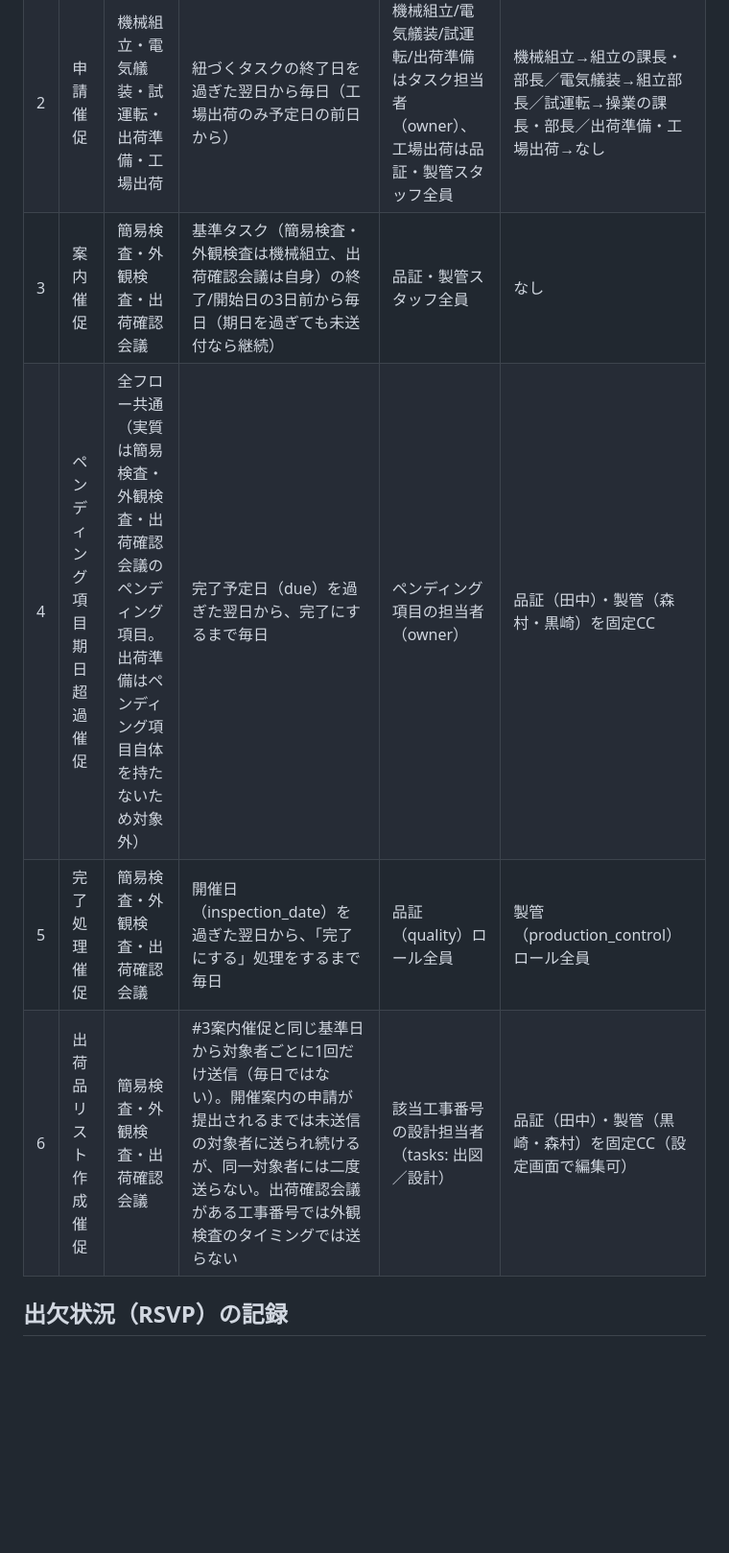
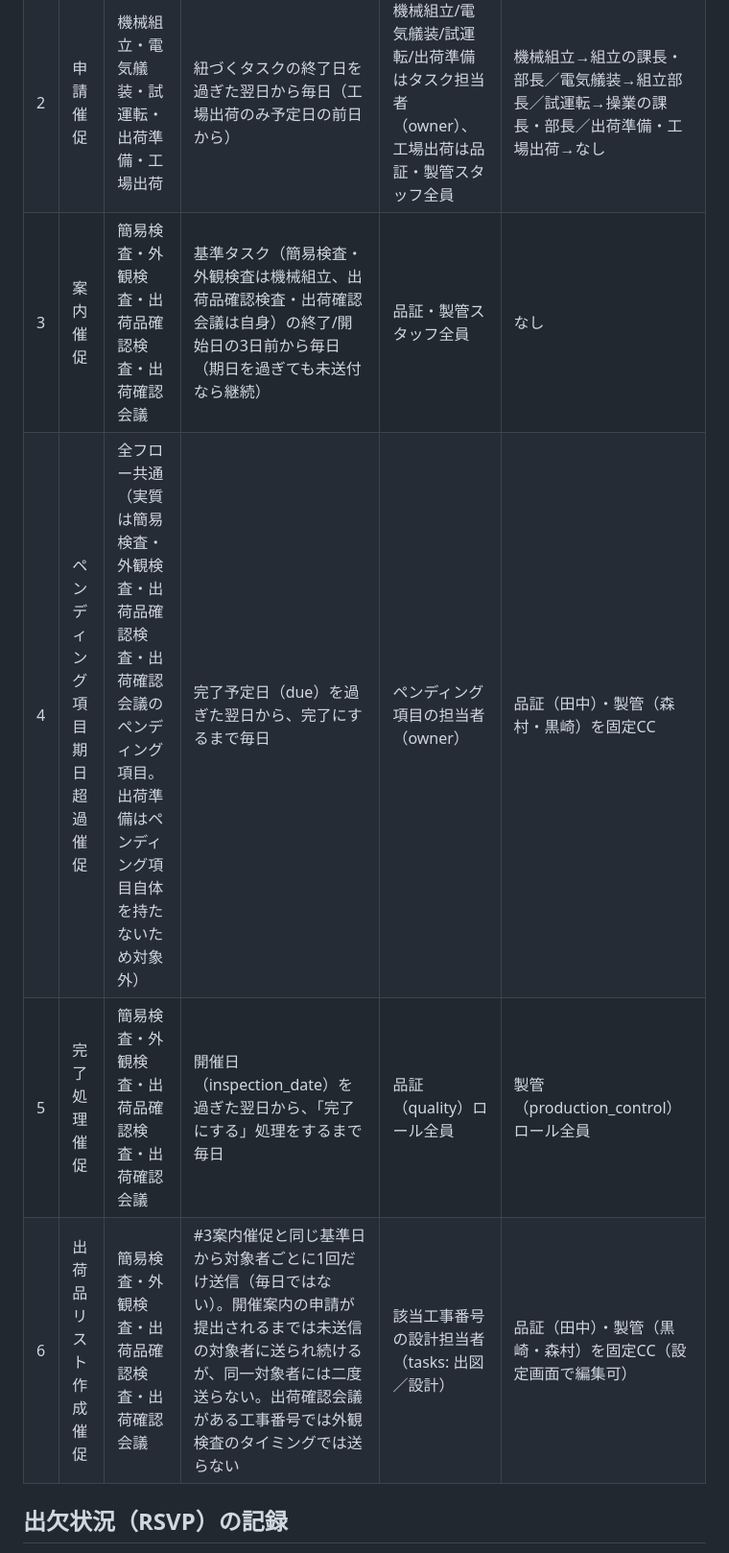
Before and after one commit to kemcokurosaki-oss/approval-flow, a Markdown page: docs/notifications-reminders.md, the part around the change. Shown at 96% size. Drawn GitHub-style; blank space fills up the shorter version.

Commit message:
Auto-commit: Claude Code changes

```diff
--- a/docs/notifications-reminders.md
+++ b/docs/notifications-reminders.md
@@ -7,10 +7,10 @@
 |---|------|-----------|---------------------|-----------|-----|
 | 1 | 承認催促 | 機械組立・試運転・工場出荷（出荷準備は承認不要のため対象外） | 申請の翌日以降、未承認（submitted）のままなら毎日 | 該当承認ステップの承認者ロールに該当する全員 | 承認者ロールが操業部長の場合のみ、操業（野津）を固定CC |
 | 2 | 申請催促 | 機械組立・電気艤装・試運転・出荷準備・工場出荷 | 紐づくタスクの終了日を過ぎた翌日から毎日（工場出荷のみ予定日の前日から） | 機械組立/電気艤装/試運転/出荷準備はタスク担当者（owner）、工場出荷は品証・製管スタッフ全員 | 機械組立→組立の課長・部長／電気艤装→組立部長／試運転→操業の課長・部長／出荷準備・工場出荷→なし |
-| 3 | 案内催促 | 簡易検査・外観検査・出荷確認会議 | 基準タスク（簡易検査・外観検査は機械組立、出荷確認会議は自身）の終了/開始日の3日前から毎日（期日を過ぎても未送付なら継続） | 品証・製管スタッフ全員 | なし |
-| 4 | ペンディング項目期日超過催促 | 全フロー共通（実質は簡易検査・外観検査・出荷確認会議のペンディング項目。出荷準備はペンディング項目自体を持たないため対象外） | 完了予定日（due）を過ぎた翌日から、完了にするまで毎日 | ペンディング項目の担当者（owner） | 品証（田中）・製管（森村・黒崎）を固定CC |
-| 5 | 完了処理催促 | 簡易検査・外観検査・出荷確認会議 | 開催日（inspection_date）を過ぎた翌日から、「完了にする」処理をするまで毎日 | 品証（quality）ロール全員 | 製管（production_control）ロール全員 |
-| 6 | 出荷品リスト作成催促 | 簡易検査・外観検査・出荷確認会議 | #3案内催促と同じ基準日から対象者ごとに1回だけ送信（毎日ではない）。開催案内の申請が提出されるまでは未送信の対象者に送られ続けるが、同一対象者には二度送らない。出荷確認会議がある工事番号では外観検査のタイミングでは送らない | 該当工事番号の設計担当者（tasks: 出図／設計） | 品証（田中）・製管（黒崎・森村）を固定CC（設定画面で編集可） |
+| 3 | 案内催促 | 簡易検査・外観検査・出荷品確認検査・出荷確認会議 | 基準タスク（簡易検査・外観検査は機械組立、出荷品確認検査・出荷確認会議は自身）の終了/開始日の3日前から毎日（期日を過ぎても未送付なら継続） | 品証・製管スタッフ全員 | なし |
+| 4 | ペンディング項目期日超過催促 | 全フロー共通（実質は簡易検査・外観検査・出荷品確認検査・出荷確認会議のペンディング項目。出荷準備はペンディング項目自体を持たないため対象外） | 完了予定日（due）を過ぎた翌日から、完了にするまで毎日 | ペンディング項目の担当者（owner） | 品証（田中）・製管（森村・黒崎）を固定CC |
+| 5 | 完了処理催促 | 簡易検査・外観検査・出荷品確認検査・出荷確認会議 | 開催日（inspection_date）を過ぎた翌日から、「完了にする」処理をするまで毎日 | 品証（quality）ロール全員 | 製管（production_control）ロール全員 |
+| 6 | 出荷品リスト作成催促 | 簡易検査・外観検査・出荷品確認検査・出荷確認会議 | #3案内催促と同じ基準日から対象者ごとに1回だけ送信（毎日ではない）。開催案内の申請が提出されるまでは未送信の対象者に送られ続けるが、同一対象者には二度送らない。出荷確認会議がある工事番号では外観検査のタイミングでは送らない | 該当工事番号の設計担当者（tasks: 出図／設計） | 品証（田中）・製管（黒崎・森村）を固定CC（設定画面で編集可） |
 
 ## 出欠状況（RSVP）の記録
 
```
